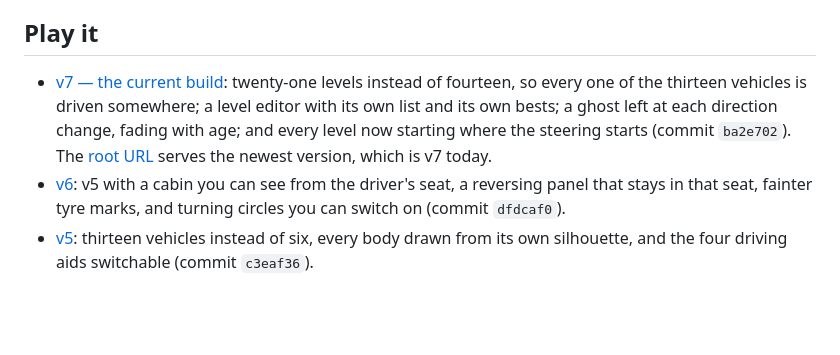
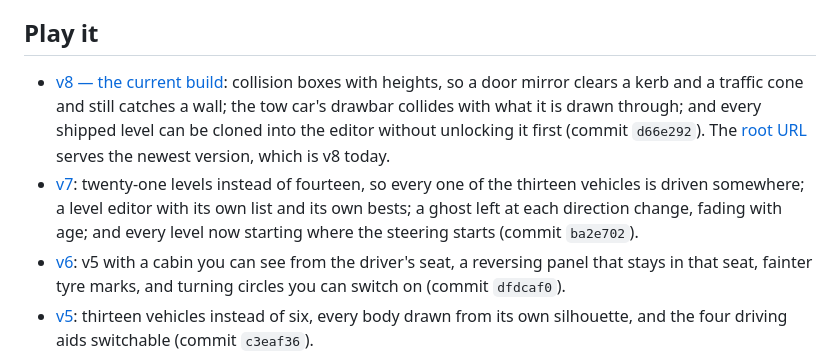
Before and after one commit to viktortar98/tight-fit, a Markdown page: README.md, the part around the change. Drawn GitHub-style; blank space fills up the shorter version.

Commit message:
v8 in the version list
Co-Authored-By: Claude Opus 5 <noreply@anthropic.com>
Claude-Session: https://claude.ai/code/session_013MgcqPSum8JwgoN7petnpn

```diff
--- a/README.md
+++ b/README.md
@@ -22,13 +22,18 @@ vehicles do it for you — the throttle is analog, but first gear is all there i
 
 ## Play it
 
-- [v7 — the current build](https://viktortar98.github.io/tight-fit/v7/):
+- [v8 — the current build](https://viktortar98.github.io/tight-fit/v8/):
+  collision boxes with heights, so a door mirror clears a kerb and a traffic
+  cone and still catches a wall; the tow car's drawbar collides with what it
+  is drawn through; and every shipped level can be cloned into the editor
+  without unlocking it first (commit `d66e292`). The
+  [root URL](https://viktortar98.github.io/tight-fit/) serves the newest
+  version, which is v8 today.
+- [v7](https://viktortar98.github.io/tight-fit/v7/):
   twenty-one levels instead of fourteen, so every one of the thirteen vehicles
   is driven somewhere; a level editor with its own list and its own bests; a
   ghost left at each direction change, fading with age; and every level now
-  starting where the steering starts (commit `ba2e702`). The
-  [root URL](https://viktortar98.github.io/tight-fit/) serves the newest
-  version, which is v7 today.
+  starting where the steering starts (commit `ba2e702`).
 - [v6](https://viktortar98.github.io/tight-fit/v6/): v5
   with a cabin you can see from the driver's seat, a reversing panel that stays
   in that seat, fainter tyre marks, and turning circles you can switch on
```
